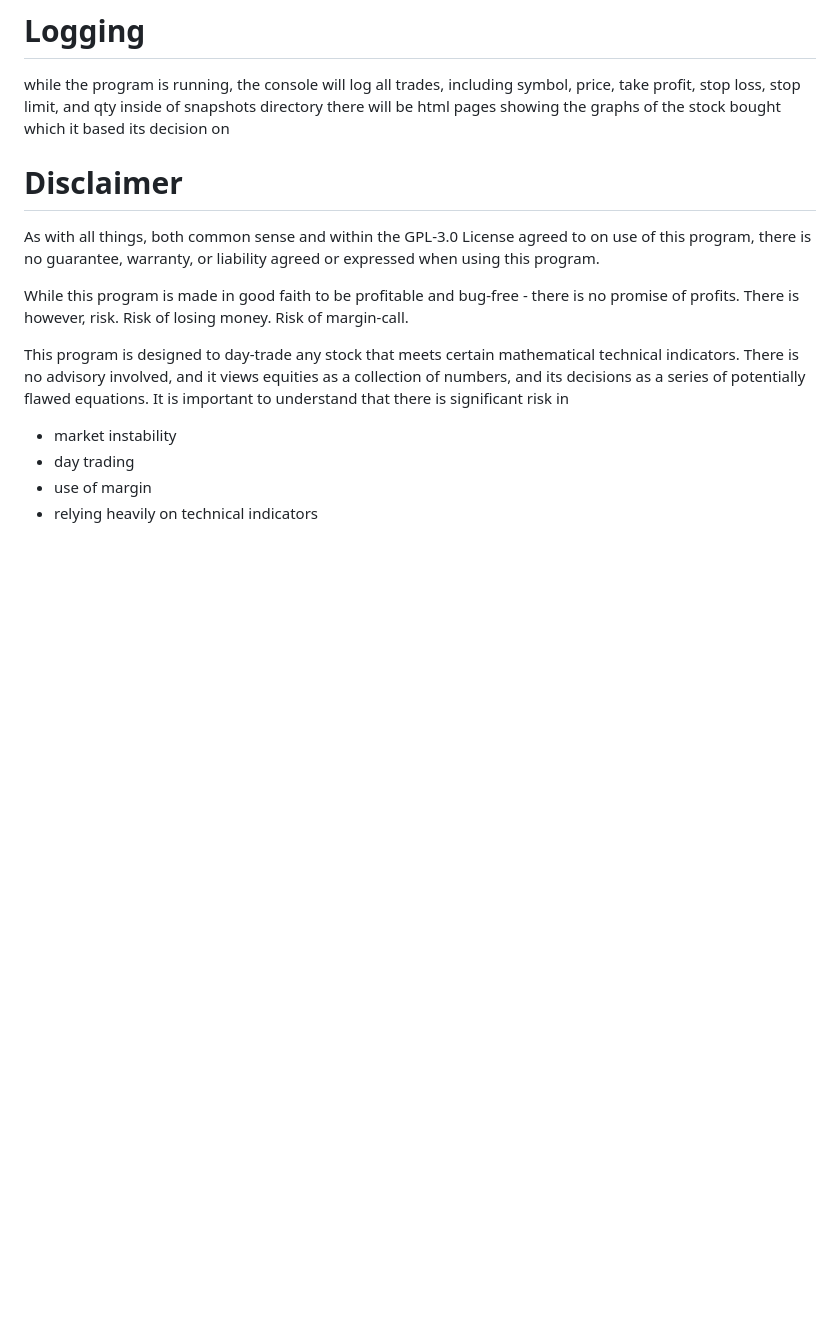
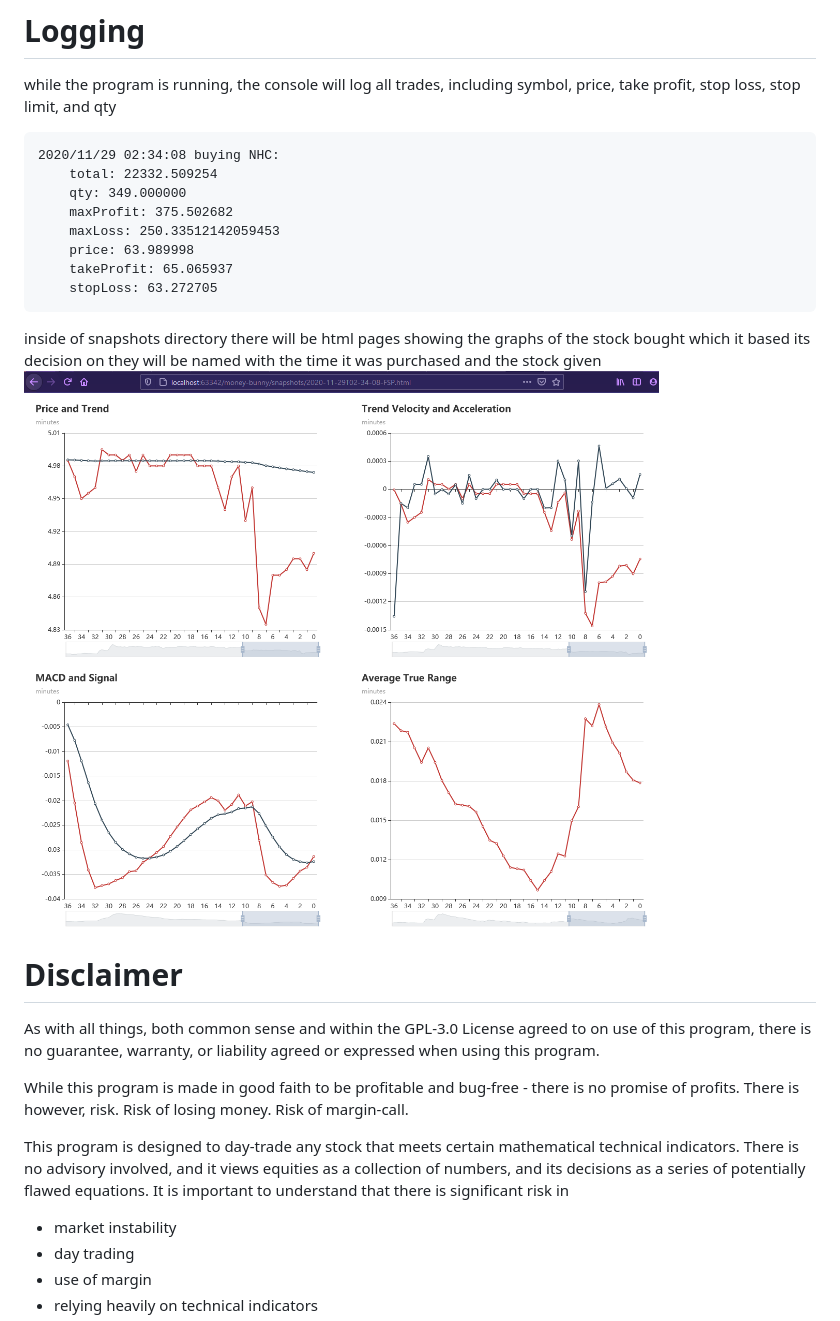
Before and after one commit to johnmillner/money-bunny, a Markdown page: README.md, the part around the change. Drawn GitHub-style; pictures changed too: example/graphExample.png (added); blank space fills up the shorter version.

````diff
--- a/README.md
+++ b/README.md
@@ -90,7 +90,19 @@ clone or download the package - and run `go run bunny.go`
 
 # Logging
 while the program is running, the console will log all trades, including symbol, price, take profit, stop loss, stop limit, and qty
+```
+2020/11/29 02:34:08 buying NHC:
+	total: 22332.509254
+	qty: 349.000000
+	maxProfit: 375.502682
+	maxLoss: 250.33512142059453
+	price: 63.989998
+	takeProfit: 65.065937
+	stopLoss: 63.272705
+```
 inside of snapshots directory there will be html pages showing the graphs of the stock bought which it based its decision on
+they will be named with the time it was purchased and the stock given
+![graphs html showing stock snapshot during buy](example/graphExample.png?raw=true "graphs html showing stock snapshot during buy")
 
 # Disclaimer
 As with all things, both common sense and within the GPL-3.0 License agreed to on use of this program,
````
